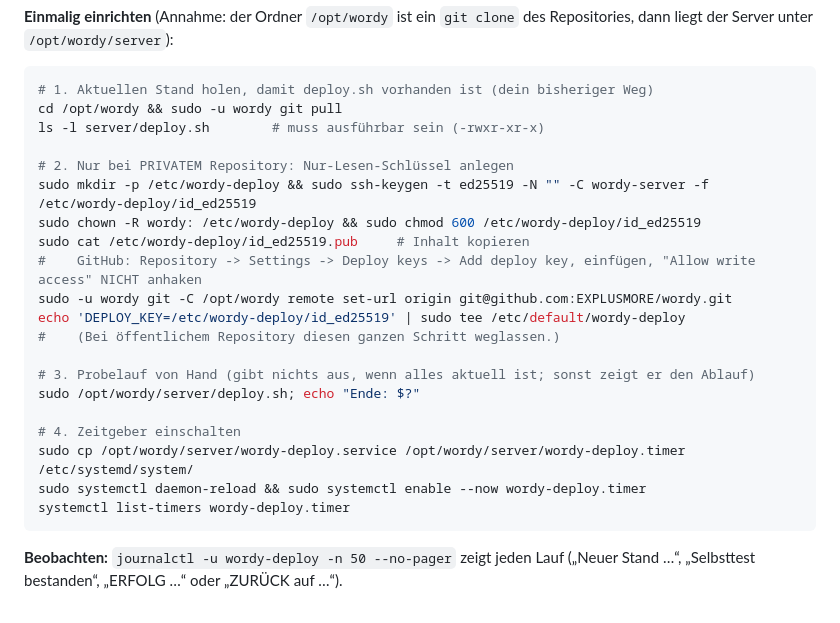
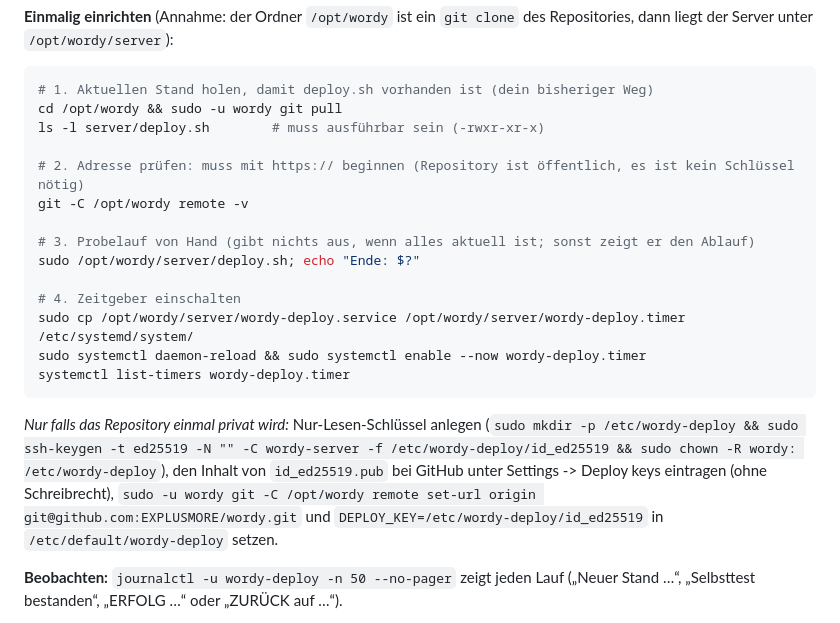
Before and after one commit to EXPLUSMORE/wordy, a Markdown page: server/README.md, the part around the change. Rendered like a GitHub page.

Commit message:
Server-README: Deploy für öffentliches Repository ohne Schlüssel
Co-Authored-By: Claude Sonnet 5.5 <noreply@anthropic.com>
Claude-Session: https://claude.ai/code/session_017n3JF5TC5nqkw7Ac5iyc47

````diff
--- a/server/README.md
+++ b/server/README.md
@@ -113,14 +113,8 @@ Der Server fragt alle 5 Minuten selbst bei GitHub nach (nur lesen). Gibt es eine
 cd /opt/wordy && sudo -u wordy git pull
 ls -l server/deploy.sh        # muss ausführbar sein (-rwxr-xr-x)
 
-# 2. Nur bei PRIVATEM Repository: Nur-Lesen-Schlüssel anlegen
-sudo mkdir -p /etc/wordy-deploy && sudo ssh-keygen -t ed25519 -N "" -C wordy-server -f /etc/wordy-deploy/id_ed25519
-sudo chown -R wordy: /etc/wordy-deploy && sudo chmod 600 /etc/wordy-deploy/id_ed25519
-sudo cat /etc/wordy-deploy/id_ed25519.pub     # Inhalt kopieren
-#    GitHub: Repository -> Settings -> Deploy keys -> Add deploy key, einfügen, "Allow write access" NICHT anhaken
-sudo -u wordy git -C /opt/wordy remote set-url origin git@github.com:EXPLUSMORE/wordy.git
-echo 'DEPLOY_KEY=/etc/wordy-deploy/id_ed25519' | sudo tee /etc/default/wordy-deploy
-#    (Bei öffentlichem Repository diesen ganzen Schritt weglassen.)
+# 2. Adresse prüfen: muss mit https:// beginnen (Repository ist öffentlich, es ist kein Schlüssel nötig)
+git -C /opt/wordy remote -v
 
 # 3. Probelauf von Hand (gibt nichts aus, wenn alles aktuell ist; sonst zeigt er den Ablauf)
 sudo /opt/wordy/server/deploy.sh; echo "Ende: $?"
@@ -130,6 +124,8 @@ sudo cp /opt/wordy/server/wordy-deploy.service /opt/wordy/server/wordy-deploy.ti
 sudo systemctl daemon-reload && sudo systemctl enable --now wordy-deploy.timer
 systemctl list-timers wordy-deploy.timer
 ```
+*Nur falls das Repository einmal privat wird:* Nur-Lesen-Schlüssel anlegen (`sudo mkdir -p /etc/wordy-deploy && sudo ssh-keygen -t ed25519 -N "" -C wordy-server -f /etc/wordy-deploy/id_ed25519 && sudo chown -R wordy: /etc/wordy-deploy`), den Inhalt von `id_ed25519.pub` bei GitHub unter Settings -> Deploy keys eintragen (ohne Schreibrecht), `sudo -u wordy git -C /opt/wordy remote set-url origin git@github.com:EXPLUSMORE/wordy.git` und `DEPLOY_KEY=/etc/wordy-deploy/id_ed25519` in `/etc/default/wordy-deploy` setzen.
+
 **Beobachten:** `journalctl -u wordy-deploy -n 50 --no-pager` zeigt jeden Lauf („Neuer Stand …“, „Selbsttest bestanden“, „ERFOLG …“ oder „ZURÜCK auf …“).
 
 **Nur freigegebene Stände (Variante „Tag“):** In `/etc/default/wordy-deploy` die Zeilen `DEPLOY_MODE=tag` und optional `DEPLOY_TAG_GLOB=server-*` eintragen. Dann geht nur ein Stand live, der mit einem Tag wie `server-2.7.0` versehen ist, nicht jeder Push auf `main`. Beispiel Vorlage: `wordy-deploy.env.example`.
````
